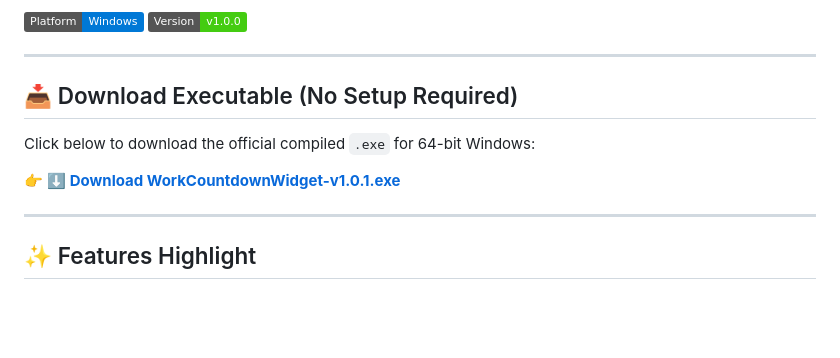
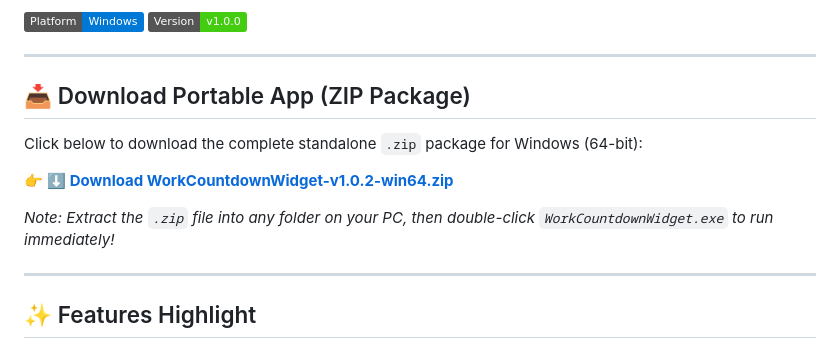
Before and after one commit to Skylimsk/work-countdown-widget, a Markdown page: README.md, the part around the change. Rendered like a GitHub page; badges without logos; blank space fills up the shorter version.

Commit message:
Update download link to ZIP package v1.0.2

```diff
--- a/README.md
+++ b/README.md
@@ -7,11 +7,13 @@
 
 ---
 
-## 📥 Download Executable (No Setup Required)
+## 📥 Download Portable App (ZIP Package)
 
-Click below to download the official compiled `.exe` for 64-bit Windows:
+Click below to download the complete standalone `.zip` package for Windows (64-bit):
 
-👉 **[⬇️ Download WorkCountdownWidget-v1.0.1.exe](https://github.com/Skylimsk/work-countdown-widget/releases/download/v1.0.1/WorkCountdownWidget-v1.0.1-win64.exe)**
+👉 **[⬇️ Download WorkCountdownWidget-v1.0.2-win64.zip](https://github.com/Skylimsk/work-countdown-widget/releases/download/v1.0.2/WorkCountdownWidget-v1.0.2-win64.zip)**
+
+*Note: Extract the `.zip` file into any folder on your PC, then double-click `WorkCountdownWidget.exe` to run immediately!*
 
 ---
 
```
